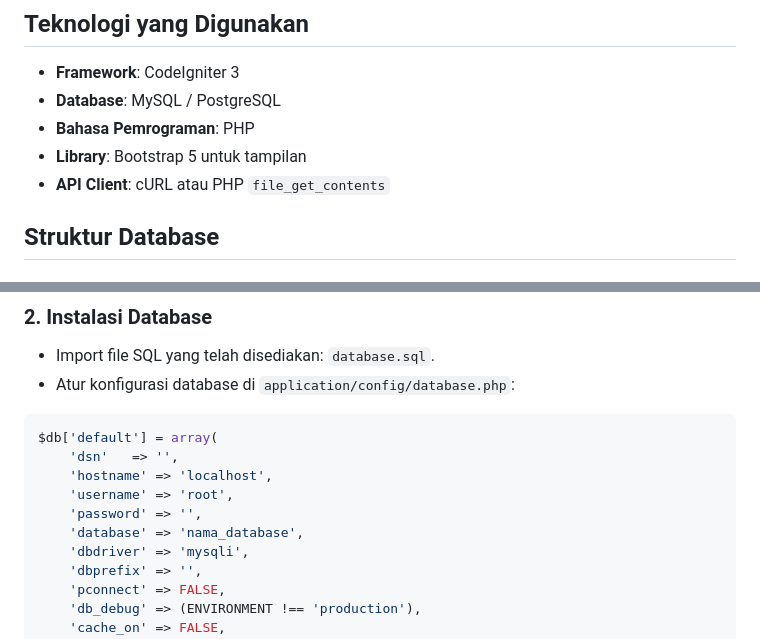
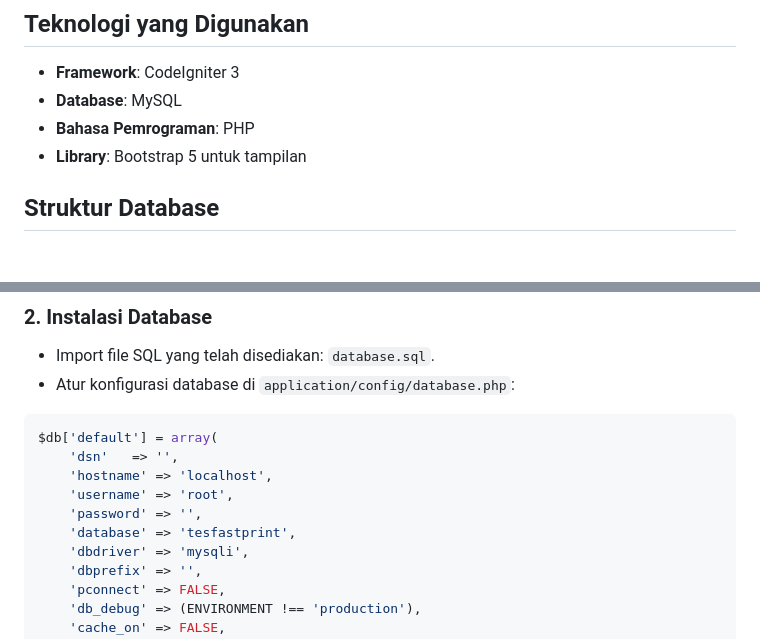
Before and after one commit to NCholisM/tesfastprint, a Markdown page: README.md, 2 parts joined by grey strips. Drawn GitHub-style.

```diff
--- a/README.md
+++ b/README.md
@@ -29,10 +25,9 @@ Proyek ini adalah implementasi CRUD (Create, Read, Update, Delete) menggunakan f
 ## Teknologi yang Digunakan
 
 - **Framework**: CodeIgniter 3
-- **Database**: MySQL / PostgreSQL
+- **Database**: MySQL
 - **Bahasa Pemrograman**: PHP
 - **Library**: Bootstrap 5 untuk tampilan
-- **API Client**: cURL atau PHP `file_get_contents`
 
 ## Struktur Database
 
@@ -80,7 +75,7 @@ $db['default'] = array(
     'hostname' => 'localhost',
     'username' => 'root',
     'password' => '',
-    'database' => 'nama_database',
+    'database' => 'tesfastprint',
     'dbdriver' => 'mysqli',
     'dbprefix' => '',
     'pconnect' => FALSE,
```
Also changed, not shown: other parts of README.md (+5 -24 lines).
